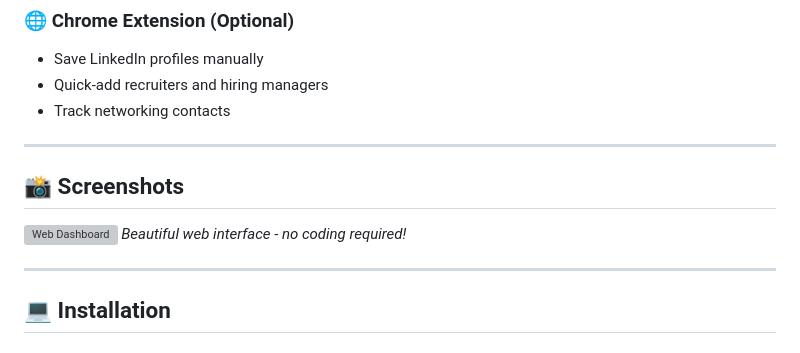
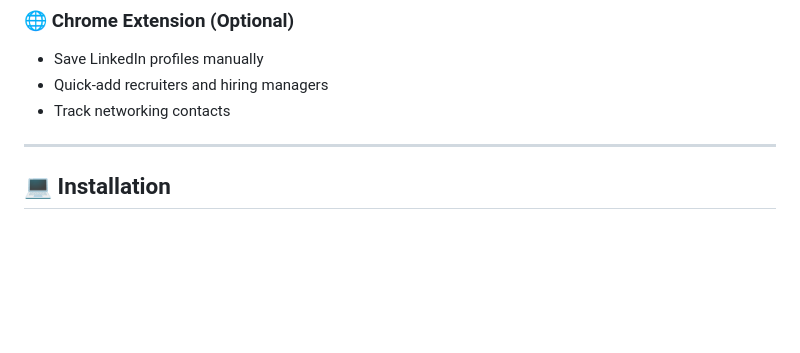
Before and after one commit to abraham13202/ai-job-application-system, a Markdown page: README.md, the part around the change. Drawn GitHub-style; blank space fills up the shorter version; grey boxes are pictures that could not be loaded.

```diff
--- a/README.md
+++ b/README.md
@@ -43,13 +43,6 @@
 - Save LinkedIn profiles manually
 - Quick-add recruiters and hiring managers
 - Track networking contacts
-
----
-
-## 📸 Screenshots
-
-![Web Dashboard](docs/screenshots/dashboard.png)
-*Beautiful web interface - no coding required!*
 
 ---
 
```
